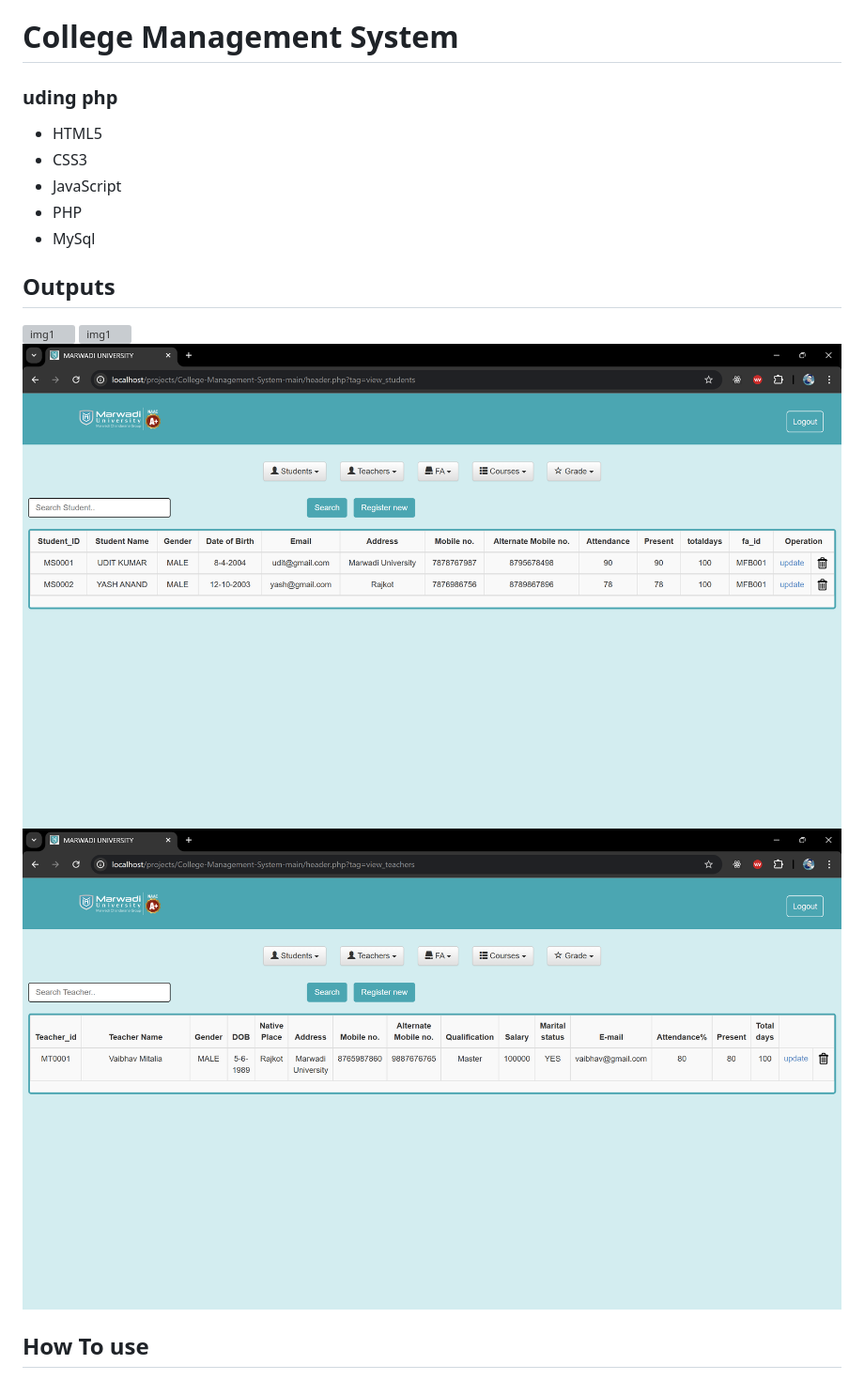
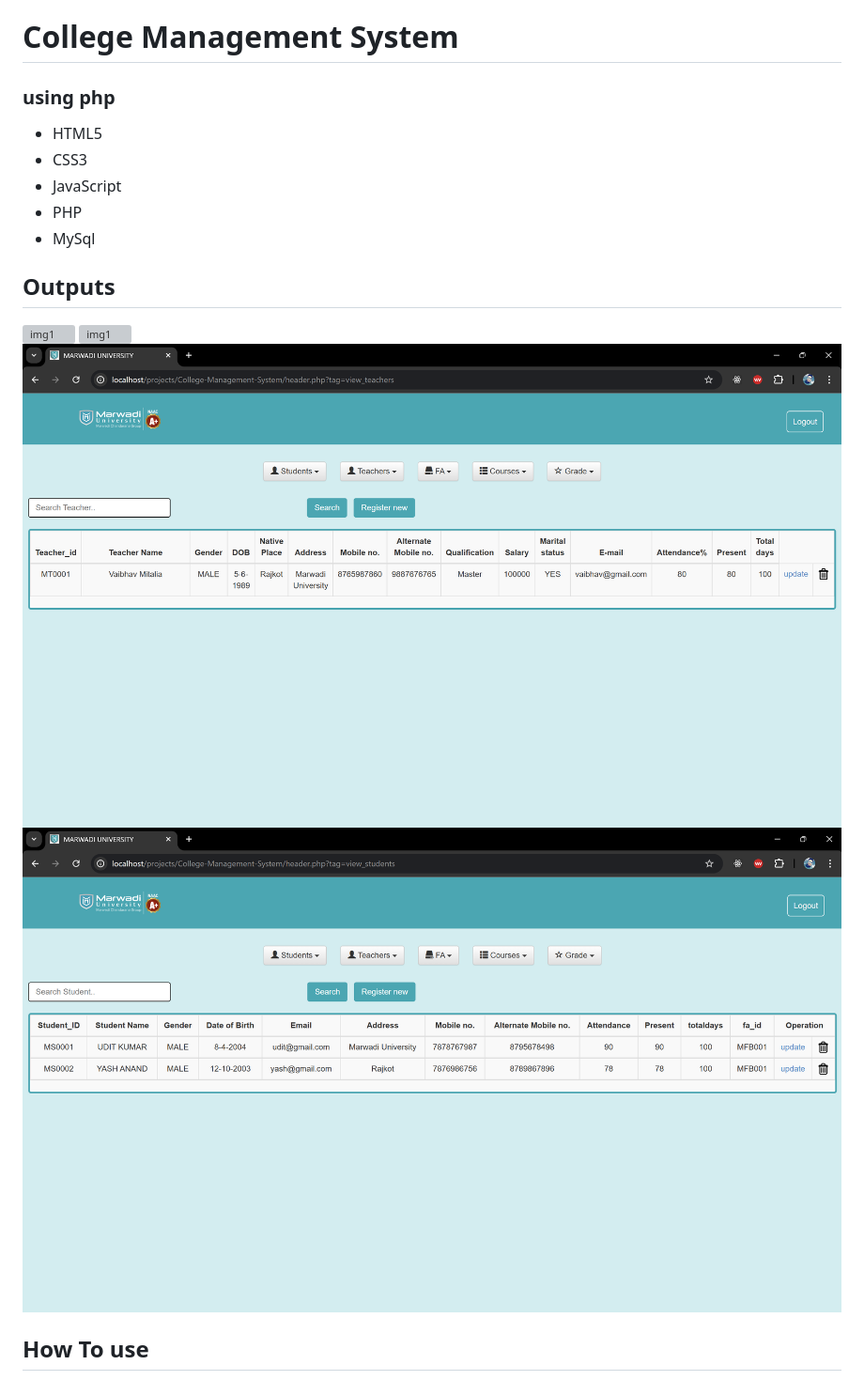
Before and after one commit to iamtidu/College-Management-System-using-php, a Markdown page: README.md, the part around the change. Shown at 94% size. GitHub-like rendering; pictures changed too: screenshots/img3.png, screenshots/img4.png; grey boxes are pictures that could not be loaded.

```diff
--- a/README.md
+++ b/README.md
@@ -1,5 +1,5 @@
 # College Management System
-### uding php
+### using php
 
 
 - HTML5
```
Also changed, not shown: 2 other files.
